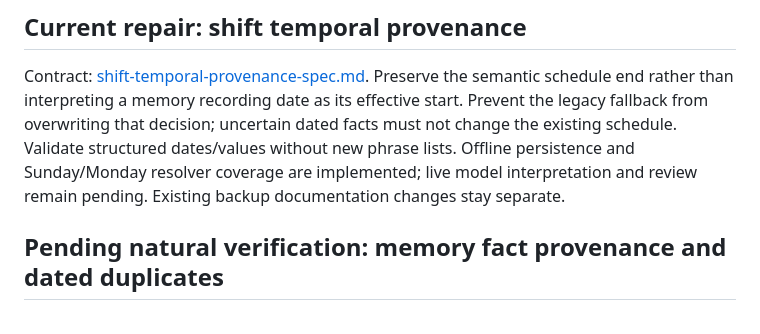
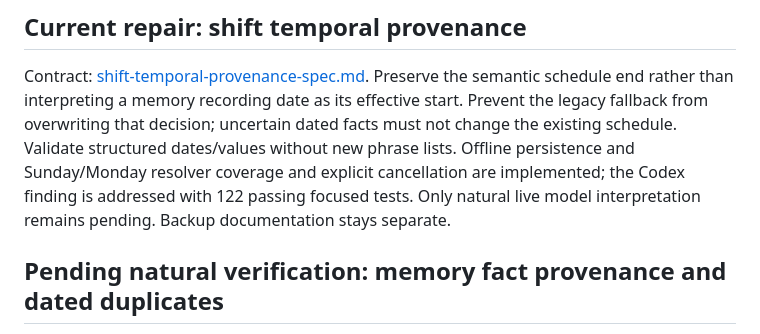
Before and after one commit to alexneverland/Astakos-AI-Agent, a Markdown page: tasks/plan.md, the part around the change. Drawn GitHub-style.

Commit message:
docs: record completed shift cancellation review fix

```diff
--- a/tasks/plan.md
+++ b/tasks/plan.md
@@ -12,8 +12,9 @@ Preserve the semantic schedule end rather than interpreting a memory recording
 date as its effective start. Prevent the legacy fallback from overwriting that
 decision; uncertain dated facts must not change the existing schedule. Validate
 structured dates/values without new phrase lists. Offline persistence and
-Sunday/Monday resolver coverage are implemented; live model interpretation and
-review remain pending. Existing backup documentation changes stay separate.
+Sunday/Monday resolver coverage and explicit cancellation are implemented;
+the Codex finding is addressed with 122 passing focused tests. Only natural
+live model interpretation remains pending. Backup documentation stays separate.
 
 ## Pending natural verification: memory fact provenance and dated duplicates
 
```
Also changed, not shown: tasks/todo.md (+2 -1 lines).
